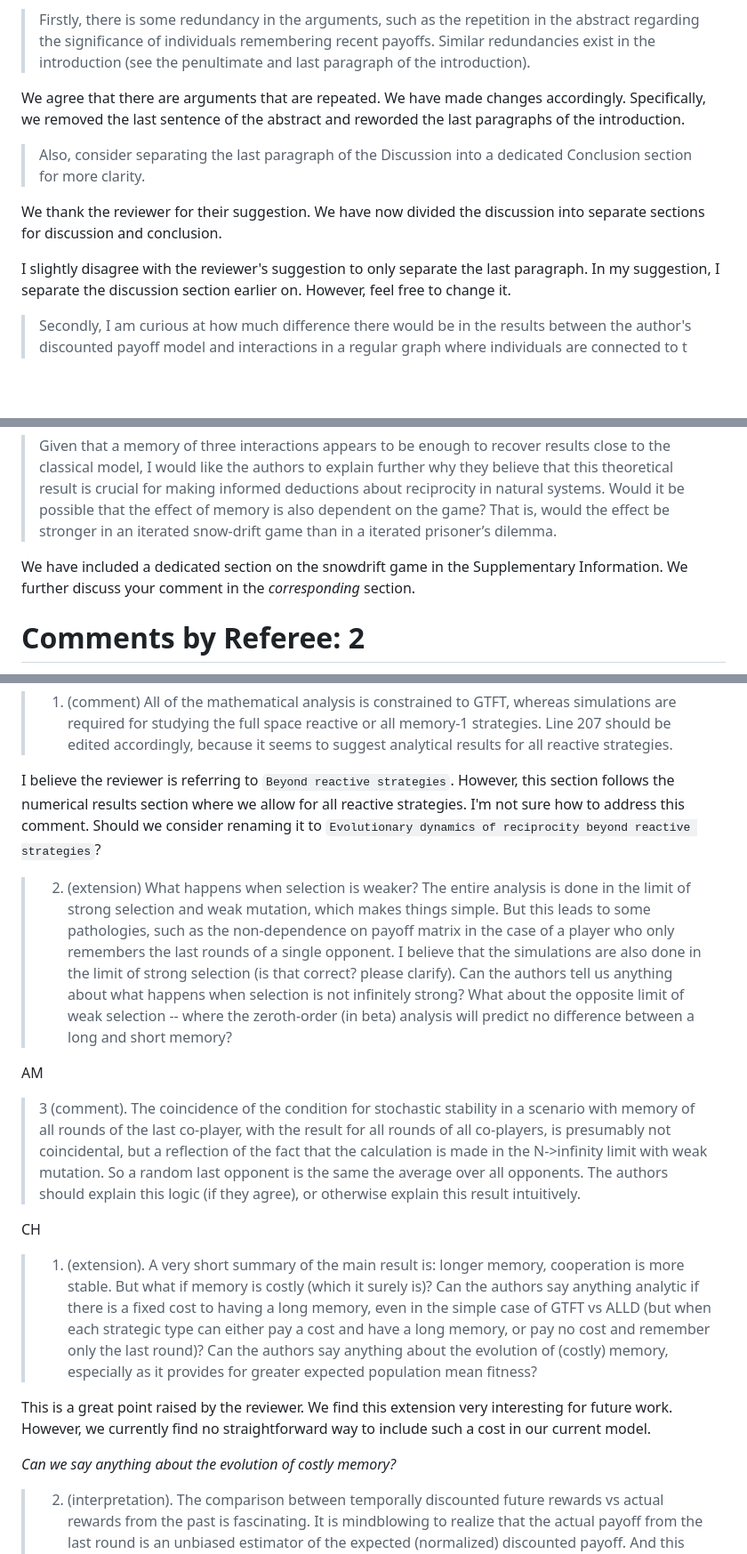
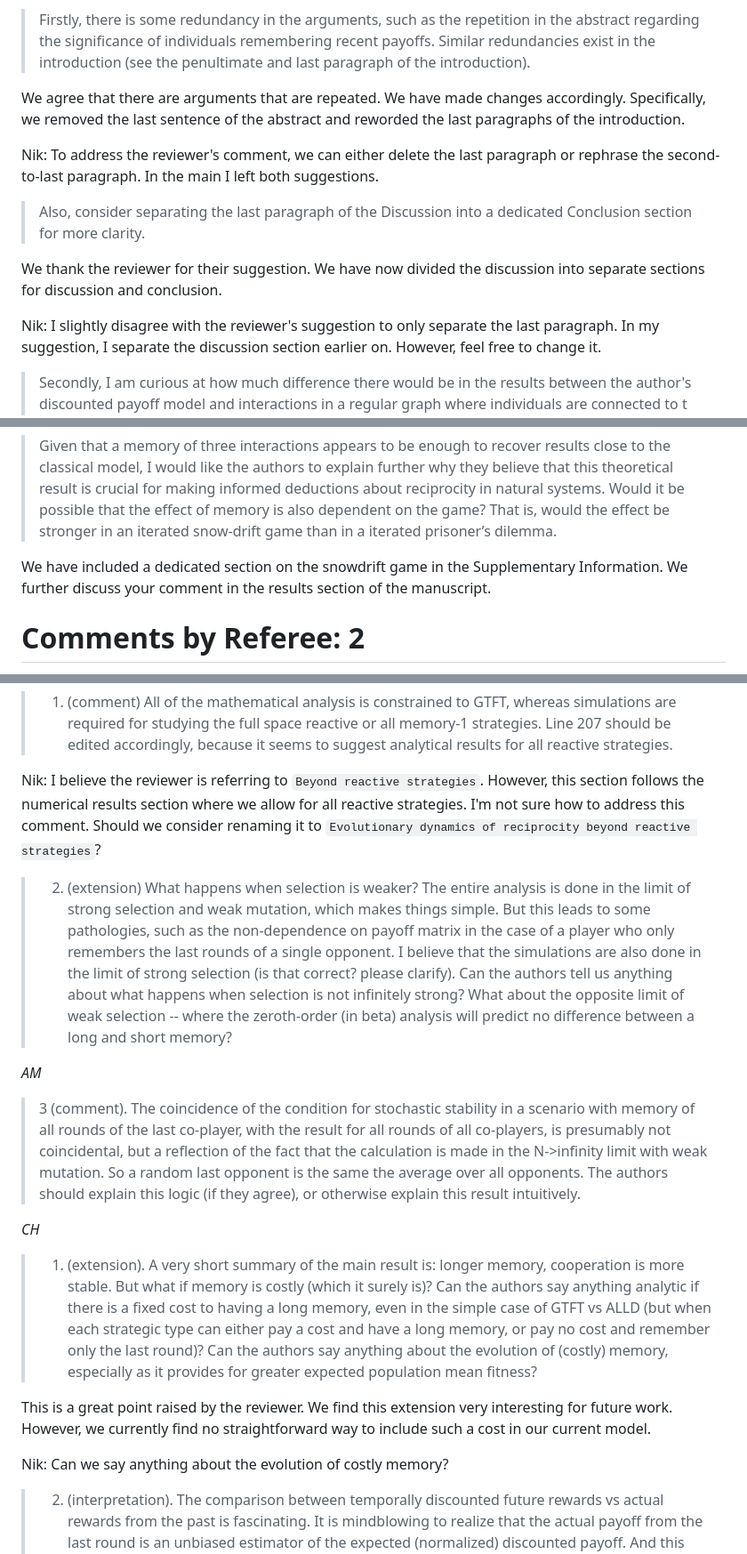
Before and after one commit to Nikoleta-v3/evolution-of-cooperation-with-limited-updating-payoff-memory, a Markdown page: reply_notes.md, 3 parts joined by grey strips. Shown at 89% size. Rendered like a GitHub page; blank space fills up the shorter version.

Commit message:
draft reply to editor and reviewers

```diff
--- a/reply_notes.md
+++ b/reply_notes.md
@@ -19,11 +19,15 @@ We agree that there are arguments that are repeated. We have made changes
 accordingly. Specifically, we removed the last sentence of the abstract and
 reworded the last paragraphs of the introduction.
 
+Nik: To address the reviewer's comment, we can either delete the last paragraph or
+rephrase the second-to-last paragraph. In the main I left both suggestions.
+
+
 > Also, consider separating the last paragraph of the Discussion into a dedicated Conclusion section for more clarity.
 
 We thank the reviewer for their suggestion. We have now divided the discussion into separate sections for discussion and conclusion.
 
-I slightly disagree with the reviewer's suggestion to only separate the last
+Nik: I slightly disagree with the reviewer's suggestion to only separate the last
 paragraph. In my suggestion, I separate the discussion section earlier on.
 However, feel free to change it.
 
@@ -42,7 +46,7 @@ Thank you for recommending the reference. We have included it to our manuscript.
 
 >  Given that a memory of three interactions appears to be enough to recover results close to the classical model, I would like the authors to explain further why they believe that this theoretical result is crucial for making informed deductions about reciprocity in natural systems. Would it be possible that the effect of memory is also dependent on the game? That is, would the effect be stronger in an iterated snow-drift game than in a iterated prisoner’s dilemma.
 
-We have included a dedicated section on the snowdrift game in the Supplementary Information. We further discuss your comment in the _corresponding_ section.
+We have included a dedicated section on the snowdrift game in the Supplementary Information. We further discuss your comment in the results section of the manuscript.
 
 
 # Comments by Referee: 2
@@ -61,18 +65,18 @@ We thank the reviewer for their kind words. Thank you for your valuable feedback
 
 > 1. (comment) All of the mathematical analysis is constrained to GTFT, whereas simulations are required for studying the full space reactive or all memory-1 strategies. Line 207 should be edited accordingly, because it seems to suggest analytical results for all reactive strategies.
 
-I believe the reviewer is referring to `Beyond reactive strategies`. However,
+Nik: I believe the reviewer is referring to `Beyond reactive strategies`. However,
 this section follows the numerical results section where we allow for all
 reactive strategies. I'm not sure how to address this comment. Should we
 consider renaming it to `Evolutionary dynamics of reciprocity beyond reactive strategies`?
 
 > 2. (extension) What happens when selection is weaker? The entire analysis is done in the limit of strong selection and weak mutation, which makes things simple. But this leads to some pathologies, such as the non-dependence on payoff matrix in the case of a player who only remembers the last rounds of a single opponent. I believe that the simulations are also done in the limit of strong selection (is that correct? please clarify).  Can the authors tell us anything about what happens when selection is not infinitely strong?  What about the opposite limit of weak selection -- where the zeroth-order (in beta) analysis will predict no difference between a long and short memory?
 
-AM
+_AM_
 
 > 3 (comment). The coincidence of the condition for stochastic stability in a scenario with memory of all rounds of the last co-player, with the result for all rounds of all co-players, is presumably not coincidental, but a reflection of the fact that the calculation is made in the N->infinity limit with weak mutation. So a random last opponent is the same the average over all opponents.  The authors should explain this logic (if they agree), or otherwise explain this result intuitively.
 
-CH
+_CH_
 
 > 1. (extension). A very short summary of the main result is: longer memory,  cooperation is more stable.  But what if memory is costly (which it surely is)? Can the authors say anything analytic if there is a fixed cost to having a long memory, even in the simple case of GTFT vs ALLD (but when each strategic type can either pay a cost and have a long memory, or pay no cost and remember only the last round)? Can the authors say anything about the evolution of (costly) memory, especially as it provides for greater expected population mean fitness?
 
@@ -80,7 +84,7 @@ This is a great point raised by the reviewer. We find this extension very
 interesting for future work. However, we currently find no straightforward way
 to include such a cost in our current model.
 
-_Can we say anything about the evolution of costly memory?_
+Nik: Can we say anything about the evolution of costly memory?
 
 > 2. (interpretation). The comparison between temporally discounted future rewards vs actual rewards from the past is fascinating. It is mindblowing to realize that the actual payoff from the last round is an unbiased estimator of the expected (normalized) discounted payoff. And this gives a mechanistic reason for imitation based on last-round payoff. Great stuff.
 
```
Also changed, not shown: other parts of reply_notes.md (+4 -1 lines).
